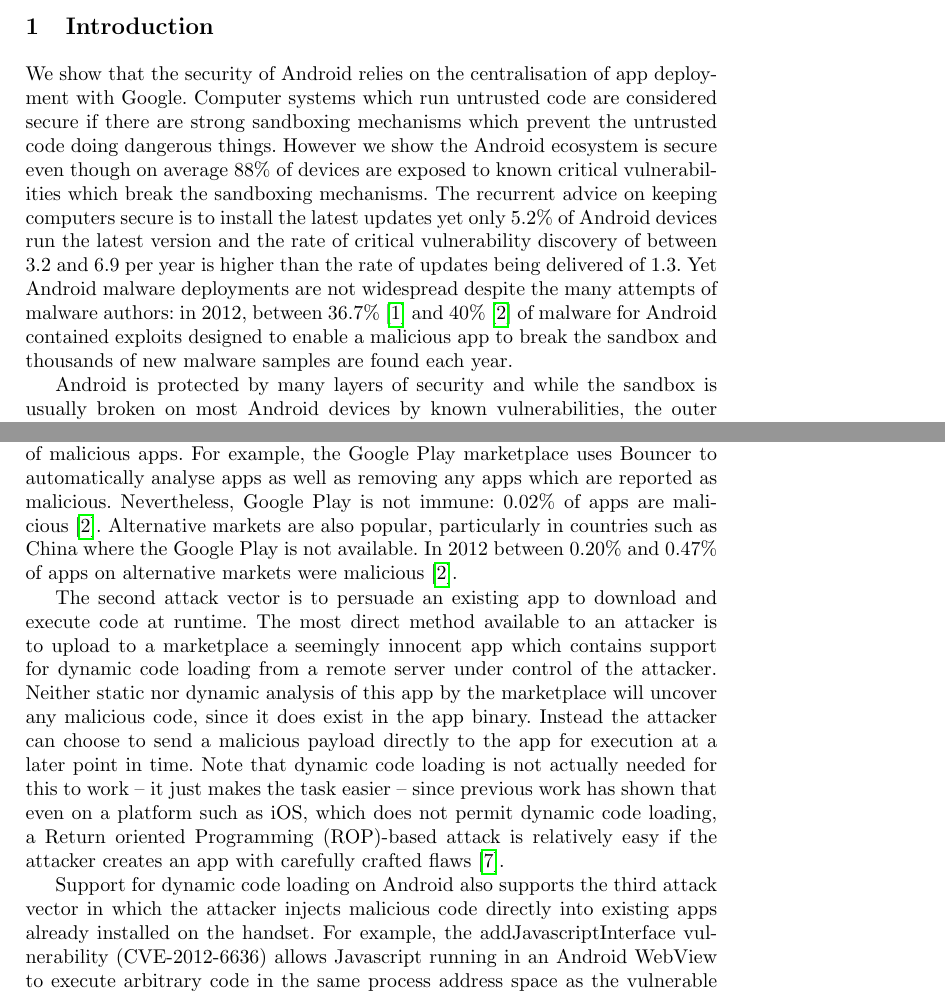
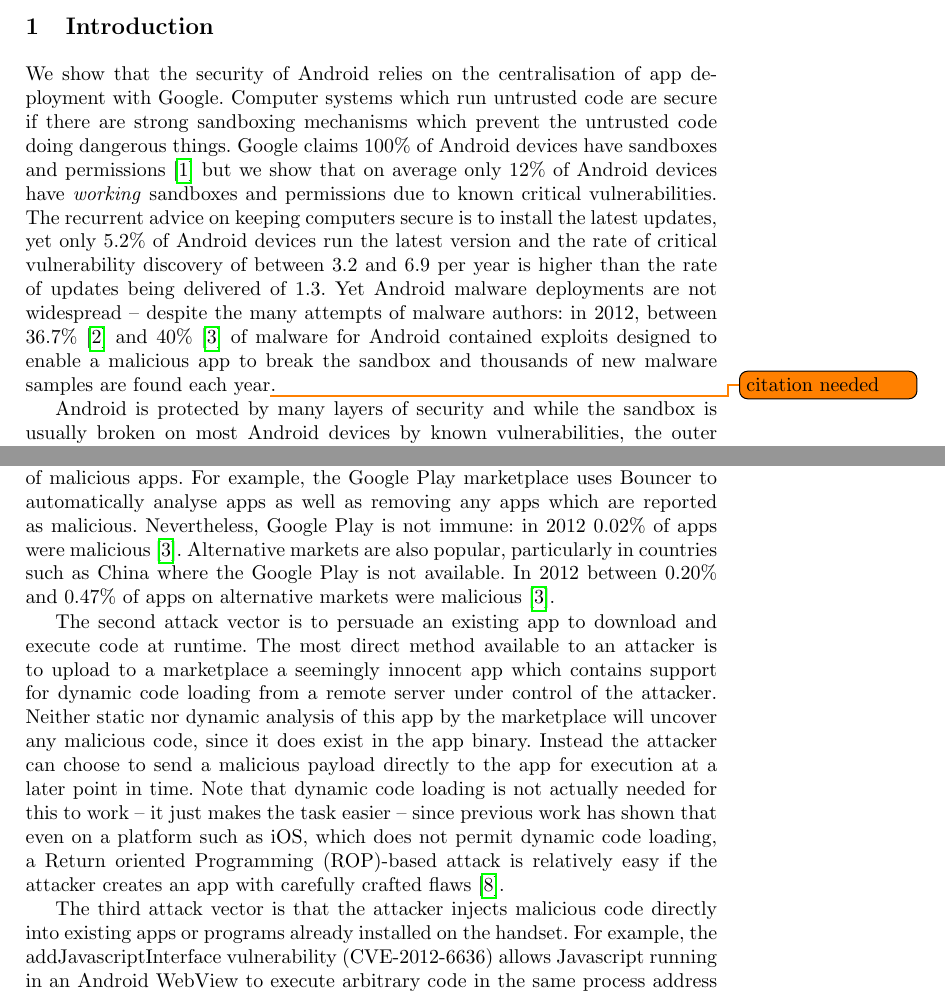
Before and after one commit to ucam-cl-dtg/paper-da-securityupdates, a LaTeX paper (securityupdates.tex): two parts of pages 1 and 3 of 18, joined at a grey line, cut so that both start at the same text. Compiled offline with pdfLaTeX.

Commit message:
Changes to the introduction which somehow never got committed (upcoming painful merge conflict)

```diff
--- a/securityupdates.tex
+++ b/securityupdates.tex
@@ -81,11 +81,11 @@ Devices apply \daUpdatesPerYearTwosfNominal\ updates each year, less than the ra
 
 \section{Introduction}
 We show that the security of Android relies on the centralisation of app deployment with Google.
-Computer systems which run untrusted code are considered secure if there are strong sandboxing mechanisms which prevent the untrusted code doing dangerous things.
-However we show the Android ecosystem is secure even though on average \daMeanInsecurityPercTwosfNominal\ of devices are exposed to known critical vulnerabilities which break the sandboxing mechanisms.
-The recurrent advice on keeping computers secure is to install the latest updates yet only \daUpdatednessPercTwosfNominal\ of Android devices run the latest version and the rate of critical vulnerability discovery of between \avoVulnsPerYearAllAndroidTwosfNominal\ and \avoVulnsPerYearTwosfNominal\ per year is higher than the rate of updates being delivered of \daUpdatesPerYearTwosfNominal.
-Yet Android malware deployments are not widespread despite the many attempts of malware authors:
-in 2012, between 36.7\%~\cite{Zhou2012b} and 40\%~\cite{Zhou2012a} of malware for Android contained exploits designed to enable a malicious app to break the sandbox and thousands of new malware samples are found each year.
+Computer systems which run untrusted code are secure if there are strong sandboxing mechanisms which prevent the untrusted code doing dangerous things.
+Google claims 100\% of Android devices have sandboxes and permissions~\cite{Patterson2013} but we show that on average only \daMeanSecurityPercTwosfNominal\ of Android devices have \emph{working} sandboxes and permissions due to known critical vulnerabilities.
+The recurrent advice on keeping computers secure is to install the latest updates, yet only \daUpdatednessPercTwosfNominal\ of Android devices run the latest version and the rate of critical vulnerability discovery of between \avoVulnsPerYearAllAndroidTwosfNominal\ and \avoVulnsPerYearTwosfNominal\ per year is higher than the rate of updates being delivered of \daUpdatesPerYearTwosfNominal.
+Yet Android malware deployments are not widespread -- despite the many attempts of malware authors:
+in 2012, between 36.7\%~\cite{Zhou2012b} and 40\%~\cite{Zhou2012a} of malware for Android contained exploits designed to enable a malicious app to break the sandbox and thousands of new malware samples are found each year\todolater{citation needed}.
 
 Android is protected by many layers of security and while the sandbox is usually broken on most Android devices by known vulnerabilities, the outer layers of protection such as the Google Play store prevent the installation of malicious apps.
 The Google Play store provides economic (app developers have to pay to register), technical (Google Bouncer which scans apps) and social (user reviews and reports of malicious software) measures to prevent malicious apps being distributed.
@@ -132,7 +132,7 @@ By default, many Android devices with Google Play installed will prevent the ins
 
 Controlling potential sources of app installation is a good security feature because app marketplaces provide additional protection to prevent the listing of malicious apps.
 For example, the Google Play marketplace uses Bouncer to automatically analyse apps as well as removing any apps which are reported as malicious.
-Nevertheless, Google Play is not immune: 0.02\% of apps are malicious~\cite{Zhou2012a}.
+Nevertheless, Google Play is not immune: in 2012 0.02\% of apps were malicious~\cite{Zhou2012a}.
 Alternative markets are also popular, particularly in countries such as China where the Google Play is not available.
 In 2012 between 0.20\% and 0.47\% of apps on alternative markets were malicious~\cite{Zhou2012a}.
 
@@ -142,7 +142,7 @@ Neither static nor dynamic analysis of this app by the marketplace will uncover
 Instead the attacker can choose to send a malicious payload directly to the app for execution at a later point in time.
 Note that dynamic code loading is not actually needed for this to work -- it just makes the task easier -- since previous work has shown that even on a platform such as iOS, which does not permit dynamic code loading, a Return oriented Programming (ROP)-based attack is relatively easy if the attacker creates an app with carefully crafted flaws~\cite{Wang2013a}.
 
-Support for dynamic code loading on Android also supports the third attack vector in which the attacker injects malicious code directly into existing apps already installed on the handset.
+The third attack vector is that the attacker injects malicious code directly into existing apps or programs already installed on the handset.
 For example, the addJavascriptInterface vulnerability (CVE-2012-6636) allows Javascript running in an Android WebView to execute arbitrary code in the same process address space as the vulnerable app.
 This attack works when: (1) the WebView has the Javascript-to-Java bridge enabled; and (2) the attacker is able to inject a malicious Javascript payload into the network traffic between the phone and the web server.
 Many apps are vulnerable to this type of attack because ad-libraries typically embed adverts into apps by displaying HTML and Javascript inside a WebView with the Javascript-to-Java bridge enabled.
```
Also changed, not shown: securityupdates.tex (2 more changed lines).
